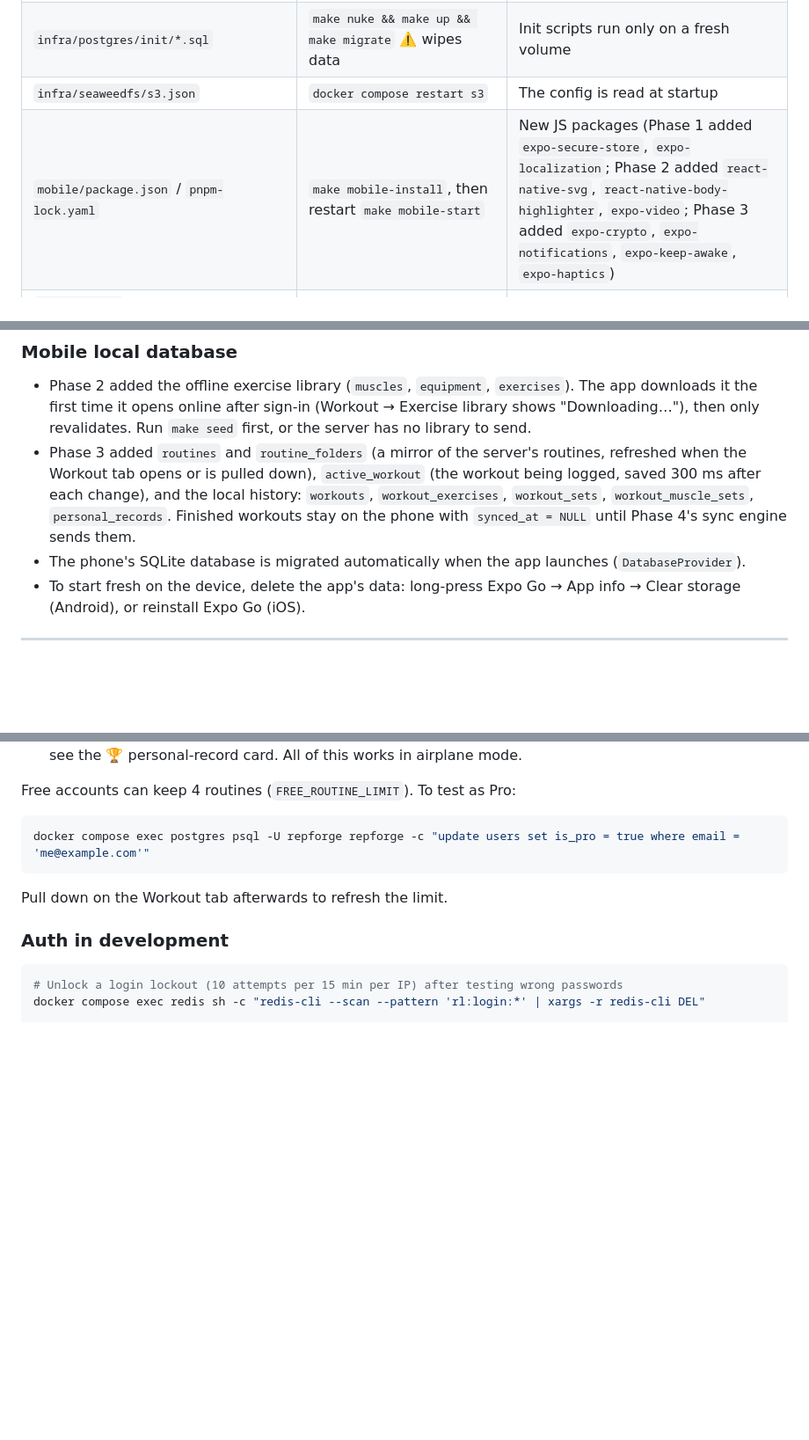
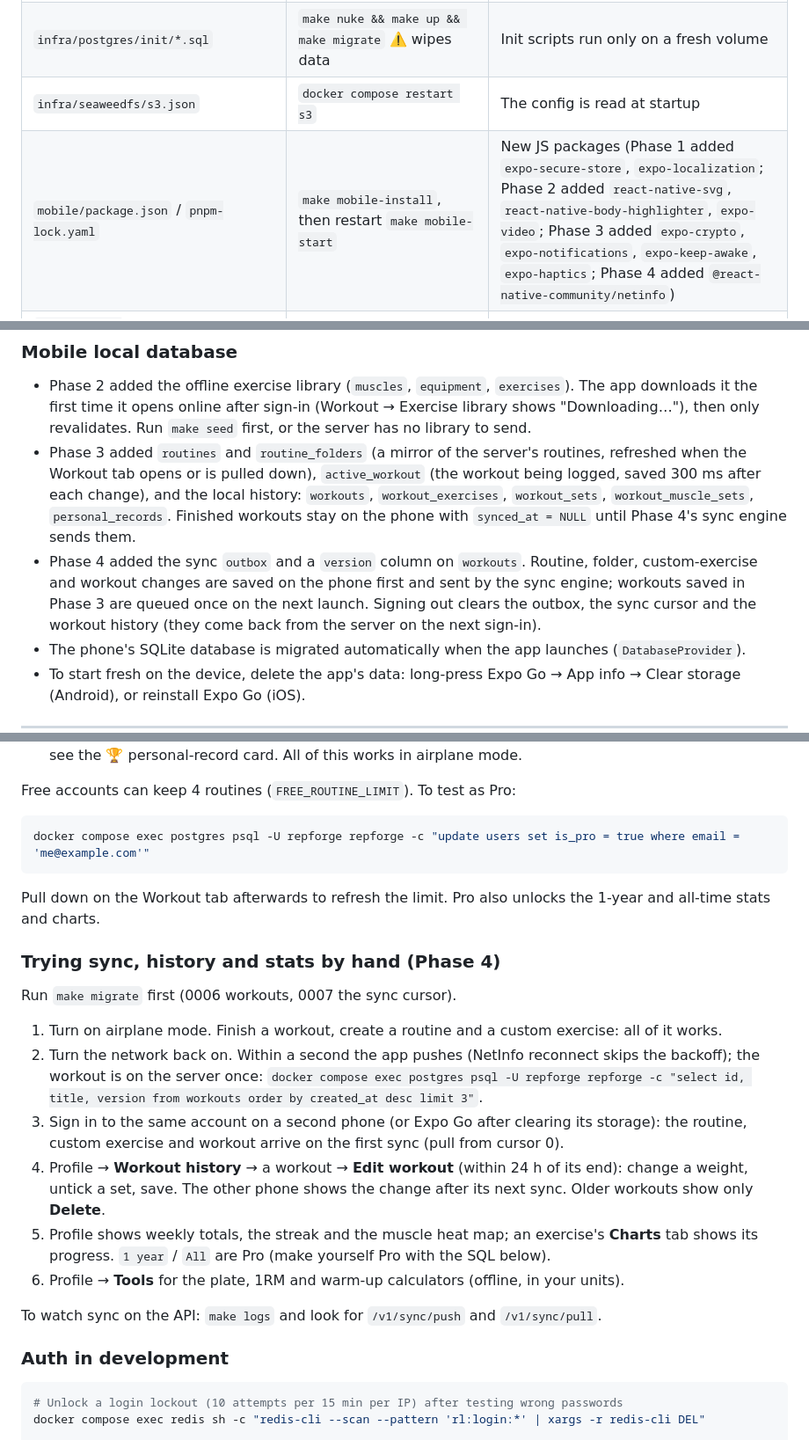
Before and after one commit to vamshi-987/repforge-ai-fitness-tracker, a Markdown page: docs/RUNBOOK.md, 3 parts joined by grey strips. Shown at 88% size. Drawn GitHub-style; blank space fills up the shorter version.

````diff
--- a/docs/RUNBOOK.md
+++ b/docs/RUNBOOK.md
@@ -105,7 +105,7 @@ After `git pull` or switching branches, use section 3 to decide what else to run
 | `backend/seeds/*.json` (exercise library) | `make seed` | Upserts the library; unchanged rows are not touched, removed exercises are archived. A seed that changes an existing exercise's `type` is refused |
 | `infra/postgres/init/*.sql` | `make nuke && make up && make migrate` ⚠️ wipes data | Init scripts run only on a fresh volume |
 | `infra/seaweedfs/s3.json` | `docker compose restart s3` | The config is read at startup |
-| `mobile/package.json` / `pnpm-lock.yaml` | `make mobile-install`, then restart `make mobile-start` | New JS packages (Phase 1 added `expo-secure-store`, `expo-localization`; Phase 2 added `react-native-svg`, `react-native-body-highlighter`, `expo-video`; Phase 3 added `expo-crypto`, `expo-notifications`, `expo-keep-awake`, `expo-haptics`) |
+| `mobile/package.json` / `pnpm-lock.yaml` | `make mobile-install`, then restart `make mobile-start` | New JS packages (Phase 1 added `expo-secure-store`, `expo-localization`; Phase 2 added `react-native-svg`, `react-native-body-highlighter`, `expo-video`; Phase 3 added `expo-crypto`, `expo-notifications`, `expo-keep-awake`, `expo-haptics`; Phase 4 added `@react-native-community/netinfo`) |
 | `.env.example` gained variables (Phase 1: `JWT_SECRET`, `GOOGLE_CLIENT_IDS`, `APPLE_CLIENT_IDS`, `LOGIN_RATE_*`; Phase 3: `FREE_ROUTINE_LIMIT`) | Copy the new lines into `.env` if you want non-default values, then `make up` | Defaults work for dev; `make up` recreates containers with the new env |
 | `mobile/src/db/schema.ts` (local SQLite tables) | `cd mobile && pnpm db:generate` and commit the new files in `src/db/migrations/` | The app runs these on launch |
 | `mobile/app.json`, `babel.config.js`, `metro.config.js` | `cd mobile && pnpm start --clear` | Clears Metro's cache |
@@ -122,6 +122,7 @@ After `git pull` or switching branches, use section 3 to decide what else to run
 ### Mobile local database
 - Phase 2 added the offline exercise library (`muscles`, `equipment`, `exercises`). The app downloads it the first time it opens online after sign-in (Workout → Exercise library shows "Downloading…"), then only revalidates. Run `make seed` first, or the server has no library to send.
 - Phase 3 added `routines` and `routine_folders` (a mirror of the server's routines, refreshed when the Workout tab opens or is pulled down), `active_workout` (the workout being logged, saved 300 ms after each change), and the local history: `workouts`, `workout_exercises`, `workout_sets`, `workout_muscle_sets`, `personal_records`. Finished workouts stay on the phone with `synced_at = NULL` until Phase 4's sync engine sends them.
+- Phase 4 added the sync `outbox` and a `version` column on `workouts`. Routine, folder, custom-exercise and workout changes are saved on the phone first and sent by the sync engine; workouts saved in Phase 3 are queued once on the next launch. Signing out clears the outbox, the sync cursor and the workout history (they come back from the server on the next sign-in).
 - The phone's SQLite database is migrated automatically when the app launches (`DatabaseProvider`).
 - To start fresh on the device, delete the app's data: long-press Expo Go → App info → Clear storage (Android), or reinstall Expo Go (iOS).
 
@@ -158,7 +159,18 @@ Free accounts can keep 4 routines (`FREE_ROUTINE_LIMIT`). To test as Pro:
 ```bash
 docker compose exec postgres psql -U repforge repforge -c "update users set is_pro = true where email = 'me@example.com'"
 ```
-Pull down on the Workout tab afterwards to refresh the limit.
+Pull down on the Workout tab afterwards to refresh the limit. Pro also unlocks the 1-year and all-time stats and charts.
+
+### Trying sync, history and stats by hand (Phase 4)
+Run `make migrate` first (0006 workouts, 0007 the sync cursor).
+1. Turn on airplane mode. Finish a workout, create a routine and a custom exercise: all of it works.
+2. Turn the network back on. Within a second the app pushes (NetInfo reconnect skips the backoff); the workout is on the server once: `docker compose exec postgres psql -U repforge repforge -c "select id, title, version from workouts order by created_at desc limit 3"`.
+3. Sign in to the same account on a second phone (or Expo Go after clearing its storage): the routine, custom exercise and workout arrive on the first sync (pull from cursor 0).
+4. Profile → **Workout history** → a workout → **Edit workout** (within 24 h of its end): change a weight, untick a set, save. The other phone shows the change after its next sync. Older workouts show only **Delete**.
+5. Profile shows weekly totals, the streak and the muscle heat map; an exercise's **Charts** tab shows its progress. `1 year` / `All` are Pro (make yourself Pro with the SQL below).
+6. Profile → **Tools** for the plate, 1RM and warm-up calculators (offline, in your units).
+
+To watch sync on the API: `make logs` and look for `/v1/sync/push` and `/v1/sync/pull`.
 
 ### Auth in development
 ```bash
````
Also changed, not shown: docs/architecture.md (+20 -3 lines).
